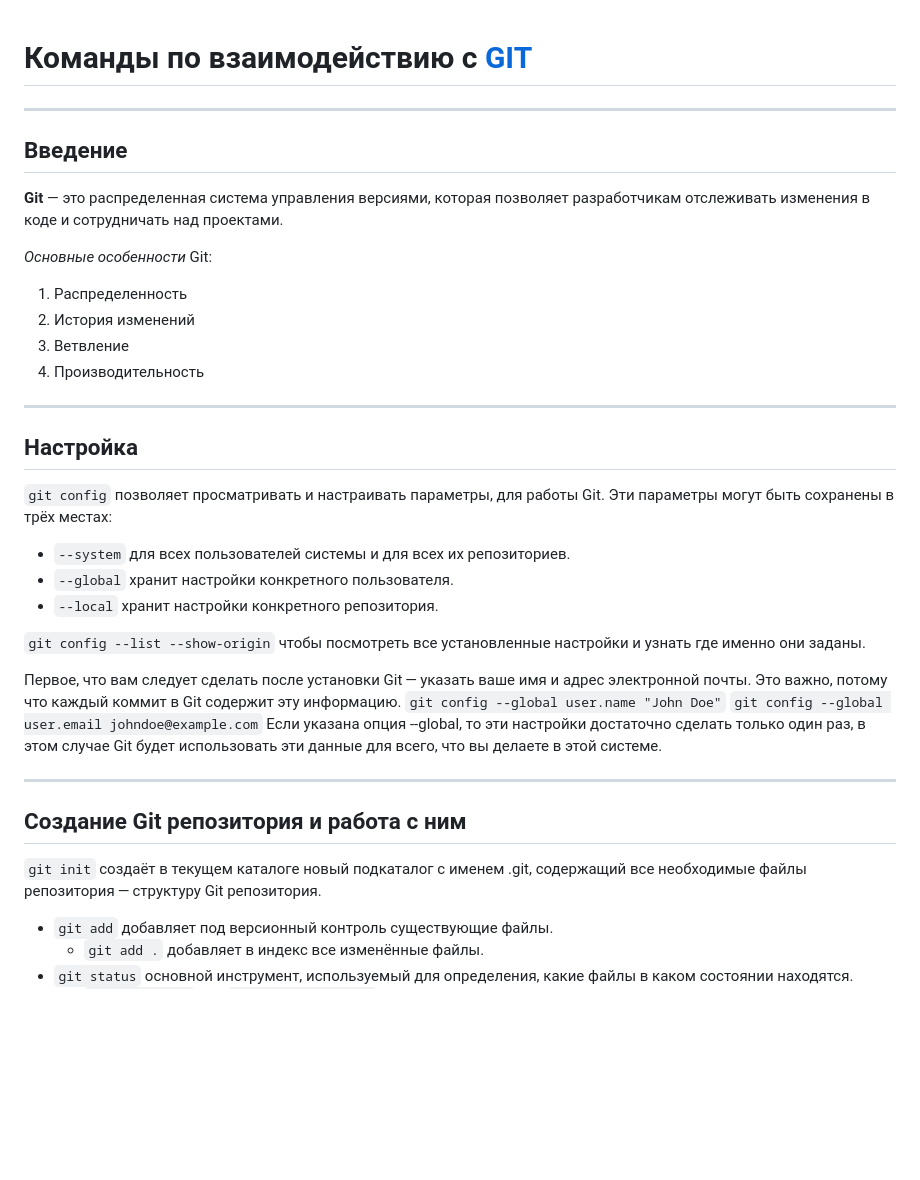
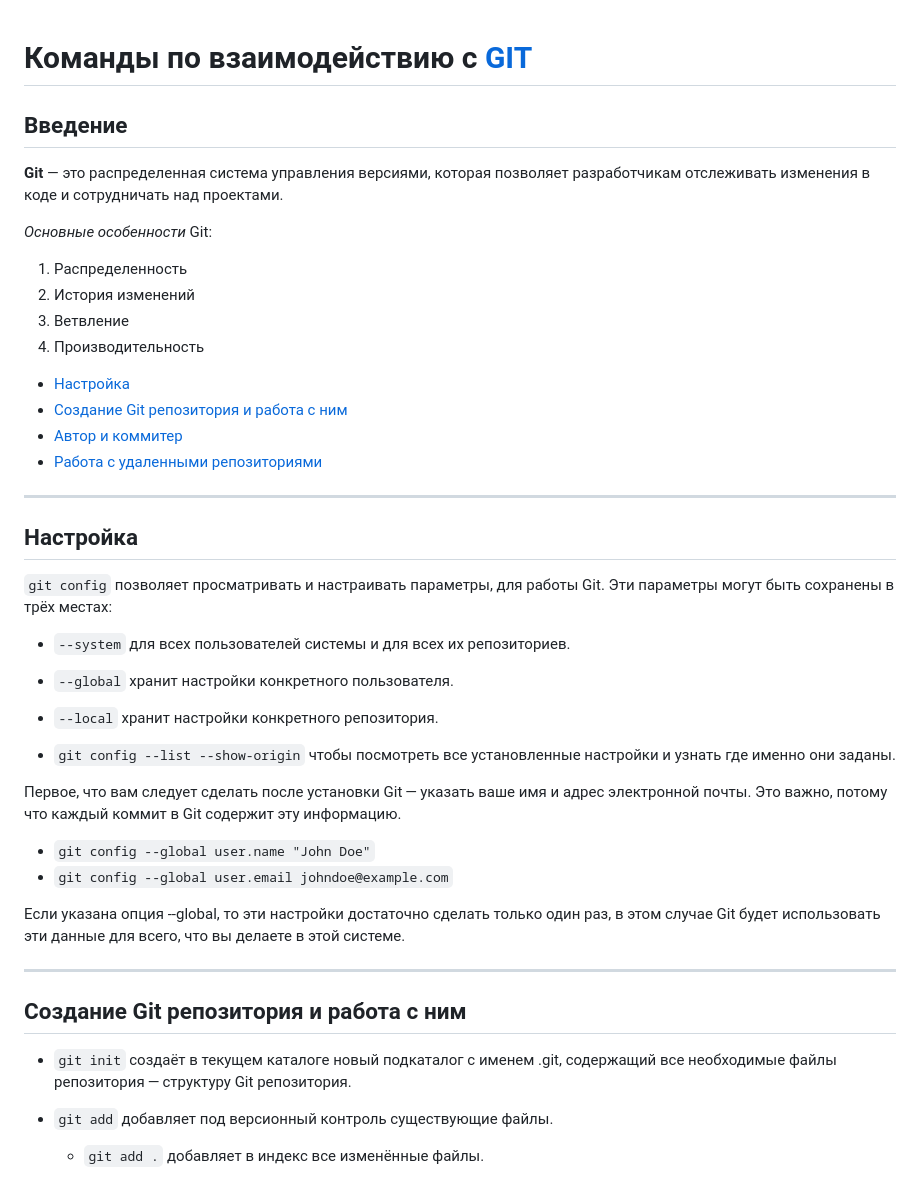
Before and after one commit to bishep52/slonit-tasks, a Markdown page: README.md, the part around the change. Rendered like a GitHub page; blank space fills up the shorter version.

Commit message:
Made decorative changes

```diff
--- a/README.md
+++ b/README.md
@@ -1,5 +1,5 @@
 # Команды по взаимодействию с [GIT](https://git-scm.com)
----
+
 ## Введение
 
 **Git** — это распределенная система управления версиями, которая позволяет разработчикам отслеживать изменения в коде и сотрудничать над проектами.
@@ -9,6 +9,11 @@
 2. История изменений
 3. Ветвление
 4. Производительность
+
+- [Настройка](#настройка)
+- [Создание Git репозитория и работа с ним](#создание-git-репозитория-и-работа-с-ним)
+- [Автор и коммитер](#автор-и-коммитер)
+- [Работа с удаленными репозиториями](#работа-с-удаленными-репозиториями)
 ---
 ## Настройка
 `git config` позволяет просматривать и настраивать параметры, для работы Git.
@@ -17,16 +22,18 @@
 - `--global` хранит настройки конкретного пользователя.
 - `--local` хранит настройки конкретного репозитория.
 
-`git config --list --show-origin` чтобы посмотреть все установленные настройки и узнать где именно они заданы.
+- `git config --list --show-origin` чтобы посмотреть все установленные настройки и узнать где именно они заданы.
 
 Первое, что вам следует сделать после установки Git — указать ваше имя и адрес электронной почты. Это важно, потому что каждый коммит в Git содержит эту информацию.
-`git config --global user.name "John Doe"`
-`git config --global user.email johndoe@example.com`
+
+- `git config --global user.name "John Doe"`
+- `git config --global user.email johndoe@example.com`
+
 Если указана опция --global, то эти настройки достаточно сделать только один раз, в этом случае Git будет использовать эти данные для всего, что вы делаете в этой системе.
 
 ---
 ## Создание Git репозитория и работа с ним
-`git init` создаёт в текущем каталоге новый подкаталог с именем .git, содержащий все необходимые файлы репозитория — структуру Git репозитория.
+- `git init` создаёт в текущем каталоге новый подкаталог с именем .git, содержащий все необходимые файлы репозитория — структуру Git репозитория.
 
 - `git add` добавляет под версионный контроль существующие файлы.
     - `git add .` добавляет в индекс все изменённые файлы.
```
